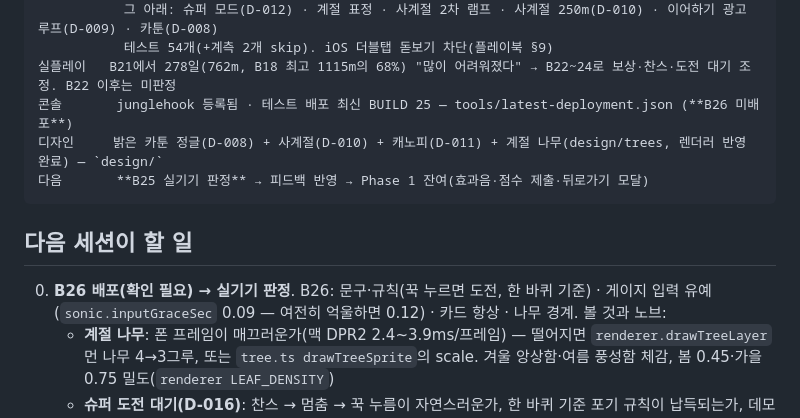
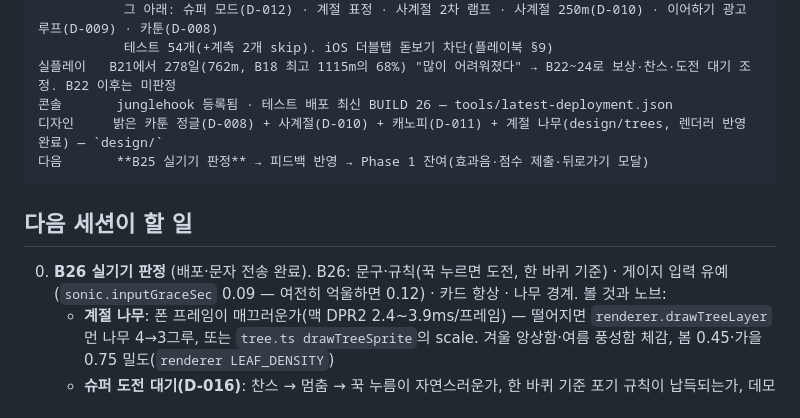
Before and after one commit to jsypsy/junglehook, a Markdown page: HANDOFF.md, the part around the change. Rendered like a GitHub page.

Commit message:
HANDOFF — B26 배포 반영
Co-Authored-By: Claude Fable 5 <noreply@anthropic.com>
Claude-Session: https://claude.ai/code/session_01J6wFrX6UzFaSMLqVbmioTK

````diff
--- a/HANDOFF.md
+++ b/HANDOFF.md
@@ -17,14 +17,14 @@ _Last updated: 2026-08-31 (BUILD 26)_
            그 아래: 슈퍼 모드(D-012) · 계절 표정 · 사계절 2차 램프 · 사계절 250m(D-010) · 이어하기 광고 루프(D-009) · 카툰(D-008)
            테스트 54개(+계측 2개 skip). iOS 더블탭 돋보기 차단(플레이북 §9)
 실플레이   B21에서 278일(762m, B18 최고 1115m의 68%) "많이 어려워졌다" → B22~24로 보상·찬스·도전 대기 조정. B22 이후는 미판정
-콘솔       junglehook 등록됨 · 테스트 배포 최신 BUILD 25 — tools/latest-deployment.json (**B26 미배포**)
+콘솔       junglehook 등록됨 · 테스트 배포 최신 BUILD 26 — tools/latest-deployment.json
 디자인     밝은 카툰 정글(D-008) + 사계절(D-010) + 캐노피(D-011) + 계절 나무(design/trees, 렌더러 반영 완료) — `design/`
 다음       **B25 실기기 판정** → 피드백 반영 → Phase 1 잔여(효과음·점수 제출·뒤로가기 모달)
 ```
 
 ## 다음 세션이 할 일
 
-0. **B26 배포(확인 필요) → 실기기 판정**. B26: 문구·규칙(꾹 누르면 도전, 한 바퀴 기준) · 게이지 입력 유예(`sonic.inputGraceSec` 0.09 — 여전히 억울하면 0.12) · 카드 항상 · 나무 경계. 볼 것과 노브:
+0. **B26 실기기 판정** (배포·문자 전송 완료). B26: 문구·규칙(꾹 누르면 도전, 한 바퀴 기준) · 게이지 입력 유예(`sonic.inputGraceSec` 0.09 — 여전히 억울하면 0.12) · 카드 항상 · 나무 경계. 볼 것과 노브:
    - **계절 나무**: 폰 프레임이 매끄러운가(맥 DPR2 2.4~3.9ms/프레임) — 떨어지면 `renderer.drawTreeLayer` 먼 나무 4→3그루,
      또는 `tree.ts drawTreeSprite`의 scale. 겨울 앙상함·여름 풍성함 체감, 봄 0.45·가을 0.75 밀도(`renderer LEAF_DENSITY`)
    - **슈퍼 도전 대기(D-016)**: 찬스 → 멈춤 → 꾹 누름이 자연스러운가, 한 바퀴 기준 포기 규칙이 납득되는가, 데모 카드가 매번 떠도
````
